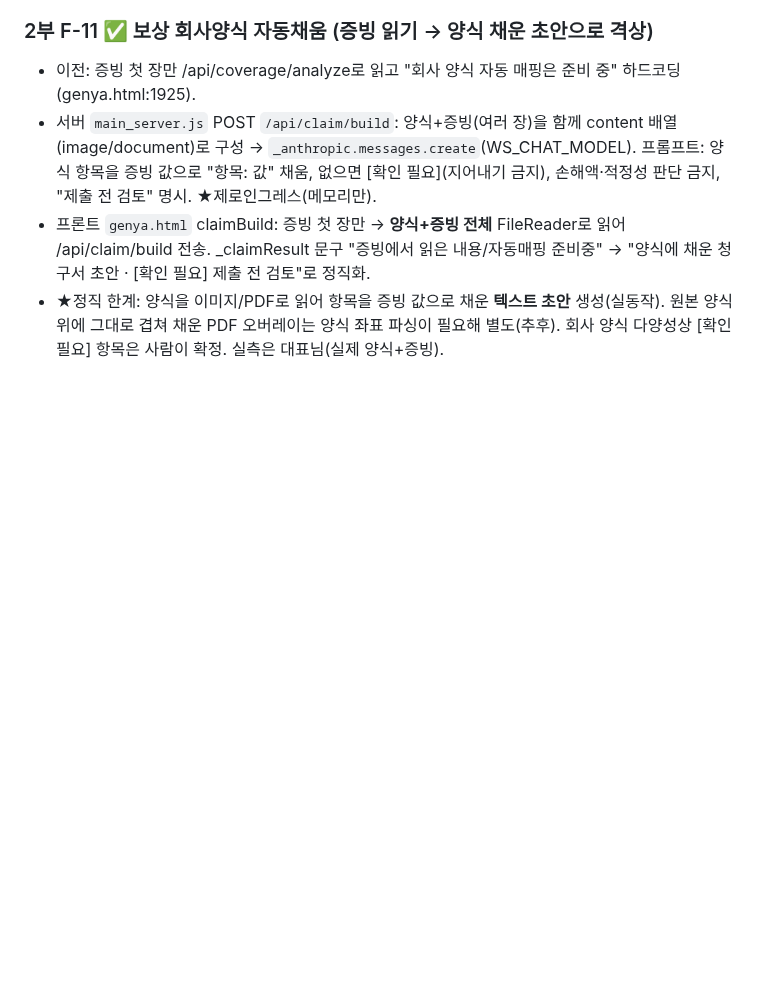
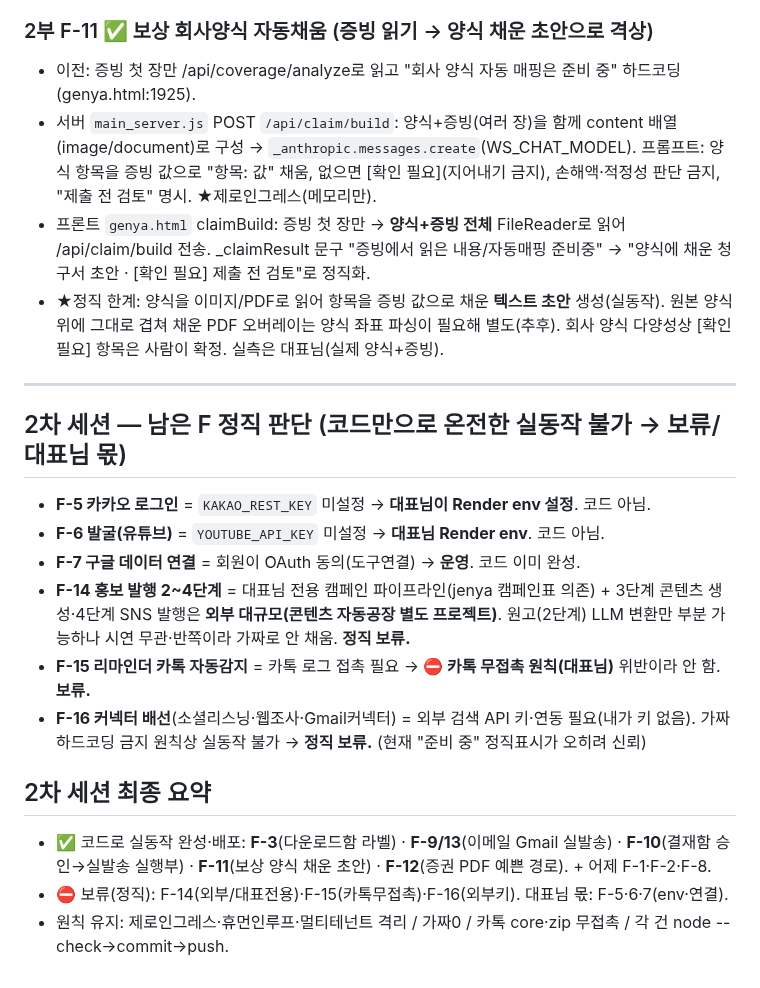
Before and after one commit to ggorilla11-hub/genya-builder, a Markdown page: 작업기록.md, the part around the change. GitHub-like rendering; blank space fills up the shorter version.

Commit message:
docs: 2차 세션 마무리 - 남은 F 정직 판단(보류 사유·대표님 몫)

```diff
--- a/작업기록.md
+++ b/작업기록.md
@@ -86,3 +86,18 @@
 - 서버 `main_server.js` POST `/api/claim/build`: 양식+증빙(여러 장)을 함께 content 배열(image/document)로 구성 → `_anthropic.messages.create`(WS_CHAT_MODEL). 프롬프트: 양식 항목을 증빙 값으로 "항목: 값" 채움, 없으면 [확인 필요](지어내기 금지), 손해액·적정성 판단 금지, "제출 전 검토" 명시. ★제로인그레스(메모리만).
 - 프론트 `genya.html` claimBuild: 증빙 첫 장만 → **양식+증빙 전체** FileReader로 읽어 /api/claim/build 전송. _claimResult 문구 "증빙에서 읽은 내용/자동매핑 준비중" → "양식에 채운 청구서 초안 · [확인 필요] 제출 전 검토"로 정직화.
 - ★정직 한계: 양식을 이미지/PDF로 읽어 항목을 증빙 값으로 채운 **텍스트 초안** 생성(실동작). 원본 양식 위에 그대로 겹쳐 채운 PDF 오버레이는 양식 좌표 파싱이 필요해 별도(추후). 회사 양식 다양성상 [확인 필요] 항목은 사람이 확정. 실측은 대표님(실제 양식+증빙).
+
+---
+
+## 2차 세션 — 남은 F 정직 판단 (코드만으로 온전한 실동작 불가 → 보류/대표님 몫)
+- **F-5 카카오 로그인** = `KAKAO_REST_KEY` 미설정 → **대표님이 Render env 설정**. 코드 아님.
+- **F-6 발굴(유튜브)** = `YOUTUBE_API_KEY` 미설정 → **대표님 Render env**. 코드 아님.
+- **F-7 구글 데이터 연결** = 회원이 OAuth 동의(도구연결) → **운영**. 코드 이미 완성.
+- **F-14 홍보 발행 2~4단계** = 대표님 전용 캠페인 파이프라인(jenya 캠페인표 의존) + 3단계 콘텐츠 생성·4단계 SNS 발행은 **외부 대규모(콘텐츠 자동공장 별도 프로젝트)**. 원고(2단계) LLM 변환만 부분 가능하나 시연 무관·반쪽이라 가짜로 안 채움. **정직 보류.**
+- **F-15 리마인더 카톡 자동감지** = 카톡 로그 접촉 필요 → **⛔ 카톡 무접촉 원칙(대표님)** 위반이라 안 함. **보류.**
+- **F-16 커넥터 배선**(소셜리스닝·웹조사·Gmail커넥터) = 외부 검색 API 키·연동 필요(내가 키 없음). 가짜 하드코딩 금지 원칙상 실동작 불가 → **정직 보류.** (현재 "준비 중" 정직표시가 오히려 신뢰)
+
+## 2차 세션 최종 요약
+- ✅ 코드로 실동작 완성·배포: **F-3**(다운로드함 라벨) · **F-9/13**(이메일 Gmail 실발송) · **F-10**(결재함 승인→실발송 실행부) · **F-11**(보상 양식 채운 초안) · **F-12**(증권 PDF 예쁜 경로). + 어제 F-1·F-2·F-8.
+- ⛔ 보류(정직): F-14(외부/대표전용)·F-15(카톡무접촉)·F-16(외부키). 대표님 몫: F-5·6·7(env·연결).
+- 원칙 유지: 제로인그레스·휴먼인루프·멀티테넌트 격리 / 가짜0 / 카톡 core·zip 무접촉 / 각 건 node --check→commit→push.
```
